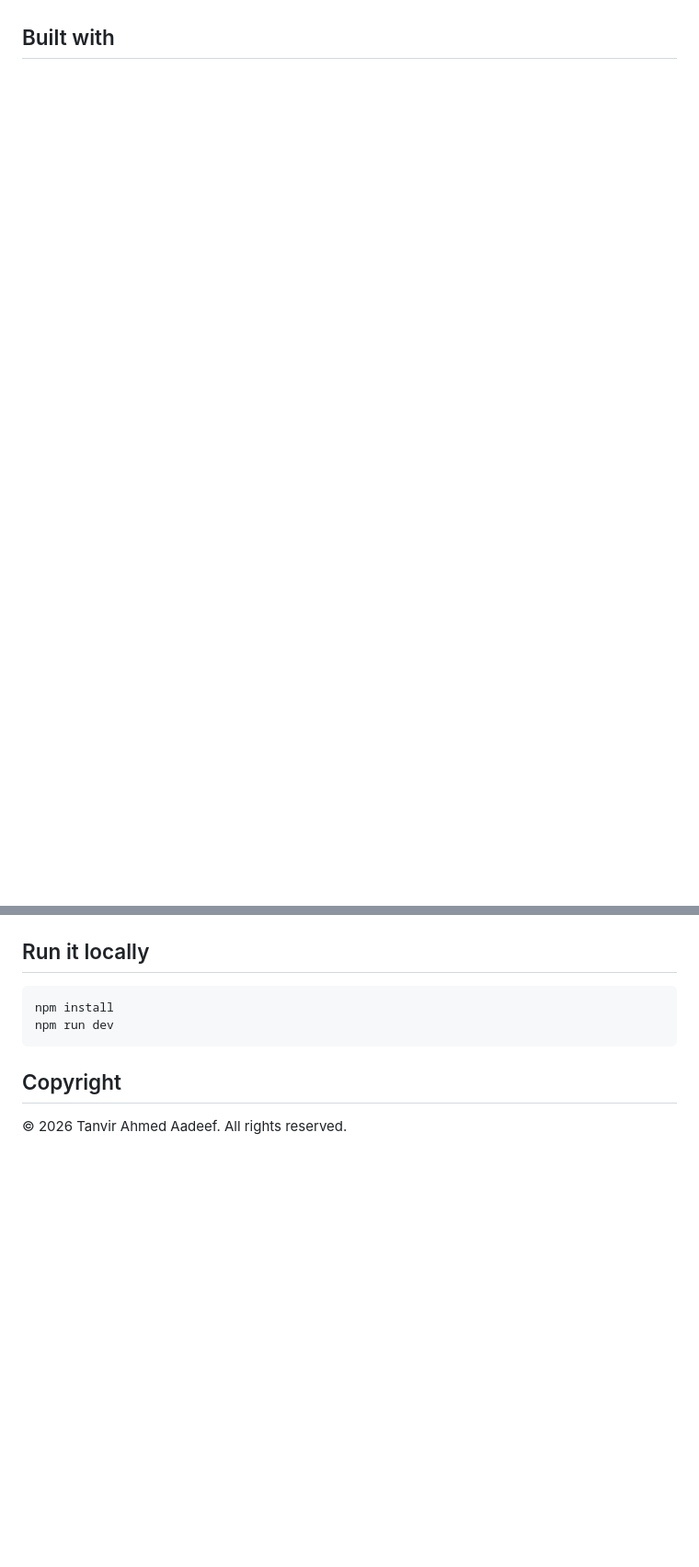
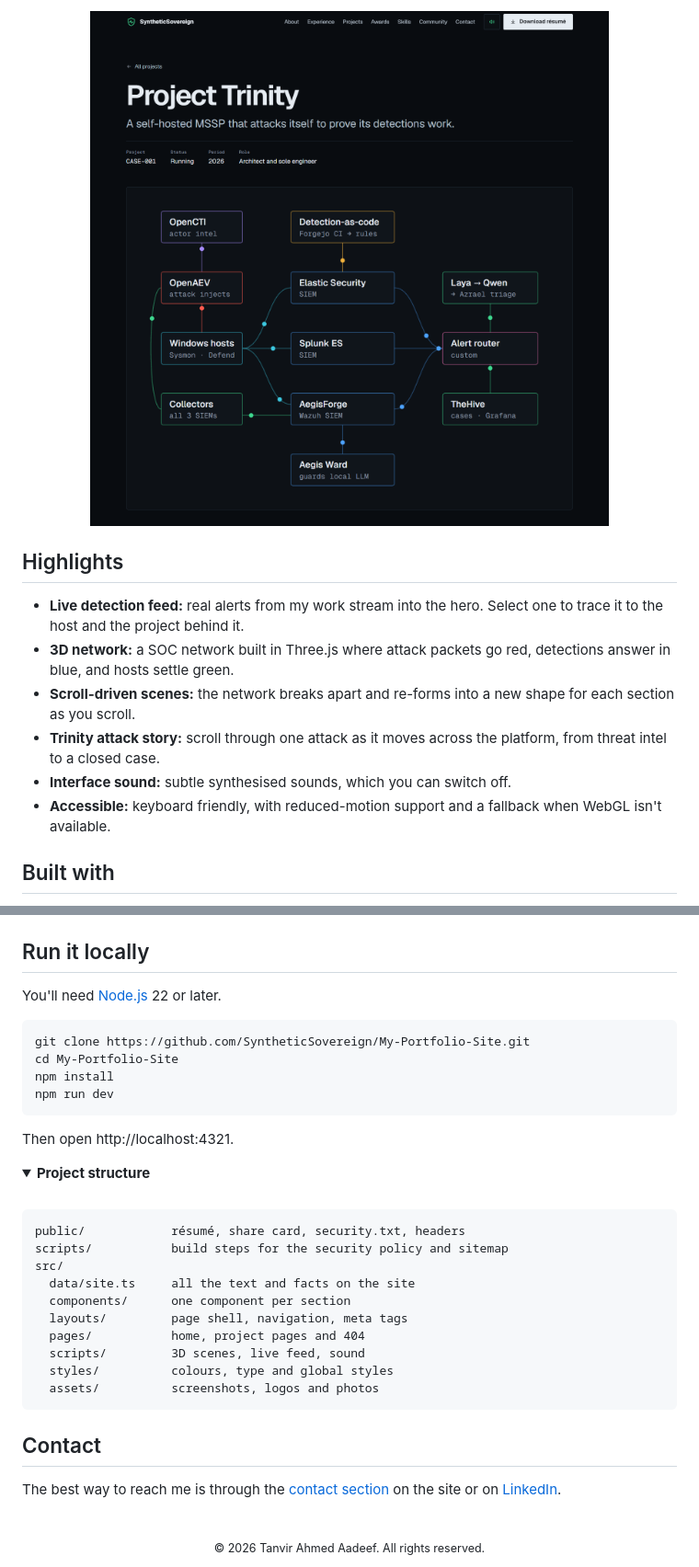
Before and after one commit to SyntheticSovereign/My-Portfolio-Site, a Markdown page: README.md, 2 parts joined by grey strips. Shown at 92% size. Drawn GitHub-style; pictures changed too: .github/assets/trinity.png (added); folded sections open; blank space fills up the shorter version.

Commit message:
Expand README with banner, screenshots and project overview

````diff
--- a/README.md
+++ b/README.md
@@ -6,3 +42,13 @@ My personal portfolio: experience, projects, certifications and awards.
+<img src=".github/assets/trinity.png" alt="Project Trinity case study with its data-flow diagram" width="100%">
+
+## Highlights
+
+- **Live detection feed:** real alerts from my work stream into the hero. Select one to trace it to the host and the project behind it.
+- **3D network:** a SOC network built in Three.js where attack packets go red, detections answer in blue, and hosts settle green.
+- **Scroll-driven scenes:** the network breaks apart and re-forms into a new shape for each section as you scroll.
+- **Trinity attack story:** scroll through one attack as it moves across the platform, from threat intel to a closed case.
+- **Interface sound:** subtle synthesised sounds, which you can switch off.
+- **Accessible:** keyboard friendly, with reduced-motion support and a fallback when WebGL isn't available.
 
 ## Built with
 
@@ -15,11 +64,43 @@ My personal portfolio: experience, projects, certifications and awards.
 
 ## Run it locally
 
+You'll need [Node.js](https://nodejs.org) 22 or later.
+
 ```bash
+git clone https://github.com/SyntheticSovereign/My-Portfolio-Site.git
+cd My-Portfolio-Site
 npm install
 npm run dev
 ```
 
-## Copyright
+Then open http://localhost:4321.
 
-© 2026 Tanvir Ahmed Aadeef. All rights reserved.
+<details>
+<summary><b>Project structure</b></summary>
+
+<br>
+
+```
+public/            résumé, share card, security.txt, headers
+scripts/           build steps for the security policy and sitemap
+src/
+  data/site.ts     all the text and facts on the site
+  components/      one component per section
+  layouts/         page shell, navigation, meta tags
+  pages/           home, project pages and 404
+  scripts/         3D scenes, live feed, sound
+  styles/          colours, type and global styles
+  assets/          screenshots, logos and photos
+```
+
+</details>
+
+## Contact
+
+The best way to reach me is through the [contact section](https://tanvirahmedaadeef.com/#contact) on the site or on [LinkedIn](https://www.linkedin.com/in/tanvir-ahmed-aadeef/).
+
+<br>
+
+<div align="center">
+<sub>© 2026 Tanvir Ahmed Aadeef. All rights reserved.</sub>
+</div>
````
Also changed, not shown: other parts of README.md (+48 -9 lines), .github/assets/home.png (added), 1 other file.
